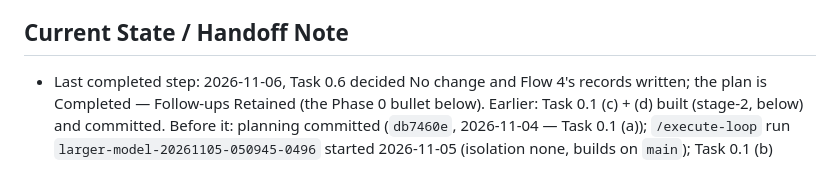
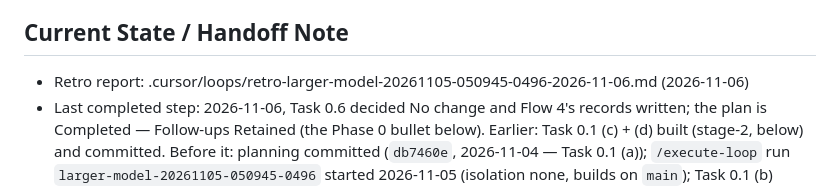
Before and after one commit to eliemokbel3-hub/Recording-clinic-software, a Markdown page: .cursor/plans/plan-larger-model.md, the part around the change. Drawn GitHub-style.

Commit message:
Add the retro report pointer (larger-model run close)
Co-Authored-By: Claude Opus 5.5 <noreply@anthropic.com>

```diff
--- a/.cursor/plans/plan-larger-model.md
+++ b/.cursor/plans/plan-larger-model.md
@@ -227,6 +227,7 @@ C1 the agent never reads, plays or describes a kept recording, transcript or not
 See the Planning Extraction Summary (Deferred, Excluded, Accepted). In short: the practitioner's phrases (deferred, likely future work); GPU, a sealed `heldout-6`, a primer or parameter change, a per-name completeness rule, a report tag (excluded; the first three with revisit triggers); the ui-refresh adoption (follow-up at its merge); the carried validation-pass items (owned there).
 
 ## Current State / Handoff Note
+- Retro report: .cursor/loops/retro-larger-model-20261105-050945-0496-2026-11-06.md (2026-11-06)
 - Last completed step: 2026-11-06, Task 0.6 decided No change and Flow 4's records written; the plan is Completed — Follow-ups Retained (the Phase 0 bullet below). Earlier: Task 0.1 (c) + (d) built (stage-2, below) and committed. Before it: planning committed (`db7460e`, 2026-11-04 — Task 0.1 (a)); `/execute-loop` run `larger-model-20261105-050945-0496` started 2026-11-05 (isolation none, builds on `main`); Task 0.1 (b) committed in `e2509e3` (stage-1).
 - Stage-1 record — Task 0.1 (b), rule v4 and the label property, committed alone in `e2509e3`. **Built 2026-11-05T05:17+11:00 (stage-1 executor, leg rx1):**
   - `validation/rules/rule-v4.json` (NEW; LF like the other three): rule v3's file but `rule_name` `rule-v4`, `heldout-4` `gate: false`, and a sixth row `heldout-5` (gate, R1 1, R3 1, uncertainty reported) — key order scripts, heldout, heldout-2, heldout-3, heldout-4, heldout-5. The three older rule files untouched (C2).
```
